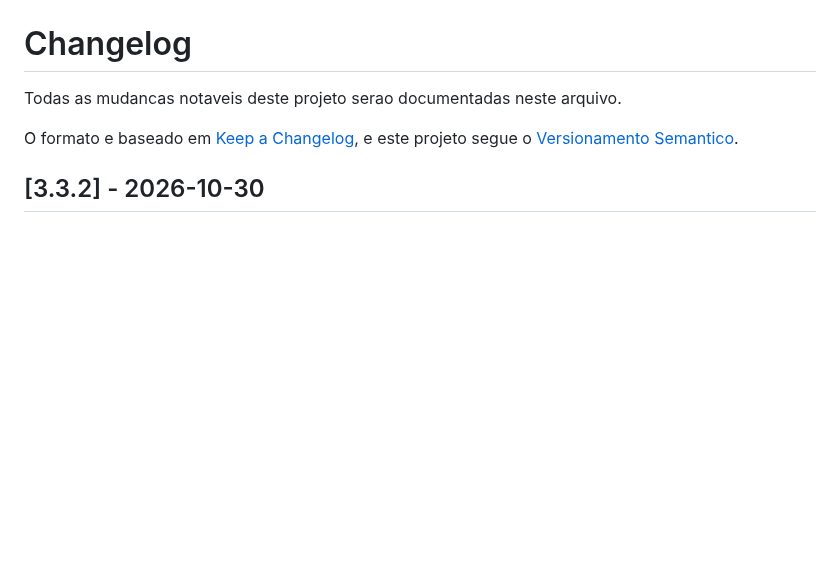
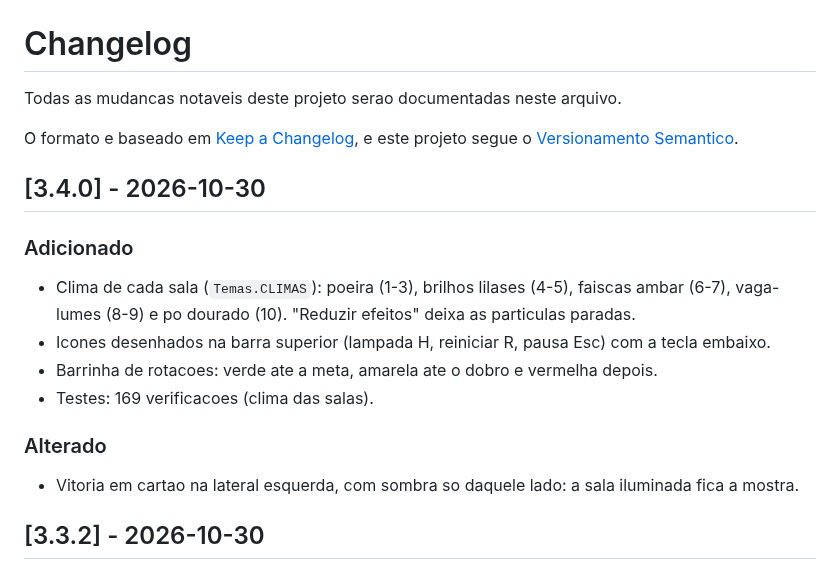
Before and after one commit to FelipeAnjos20/Jogo-Prisma, a Markdown page: CHANGELOG.md, the part around the change. Rendered like a GitHub page; blank space fills up the shorter version.

```diff
--- a/CHANGELOG.md
+++ b/CHANGELOG.md
@@ -4,6 +4,20 @@ Todas as mudancas notaveis deste projeto serao documentadas neste arquivo.
 
 O formato e baseado em [Keep a Changelog](https://keepachangelog.com/pt-BR/1.0.0/),
 e este projeto segue o [Versionamento Semantico](https://semver.org/lang/pt-BR/).
+
+## [3.4.0] - 2026-10-30
+
+### Adicionado
+
+- Clima de cada sala (`Temas.CLIMAS`): poeira (1-3), brilhos lilases (4-5), faiscas ambar (6-7),
+  vaga-lumes (8-9) e po dourado (10). "Reduzir efeitos" deixa as particulas paradas.
+- Icones desenhados na barra superior (lampada H, reiniciar R, pausa Esc) com a tecla embaixo.
+- Barrinha de rotacoes: verde ate a meta, amarela ate o dobro e vermelha depois.
+- Testes: 169 verificacoes (clima das salas).
+
+### Alterado
+
+- Vitoria em cartao na lateral esquerda, com sombra so daquele lado: a sala iluminada fica a mostra.
 
 ## [3.3.2] - 2026-10-30
 
```
Also changed, not shown: README.md (+5 -2 lines), docs/GDD.md (+9 -2 lines), docs/img/vitoria_lateral.png (added), 5 other files.
